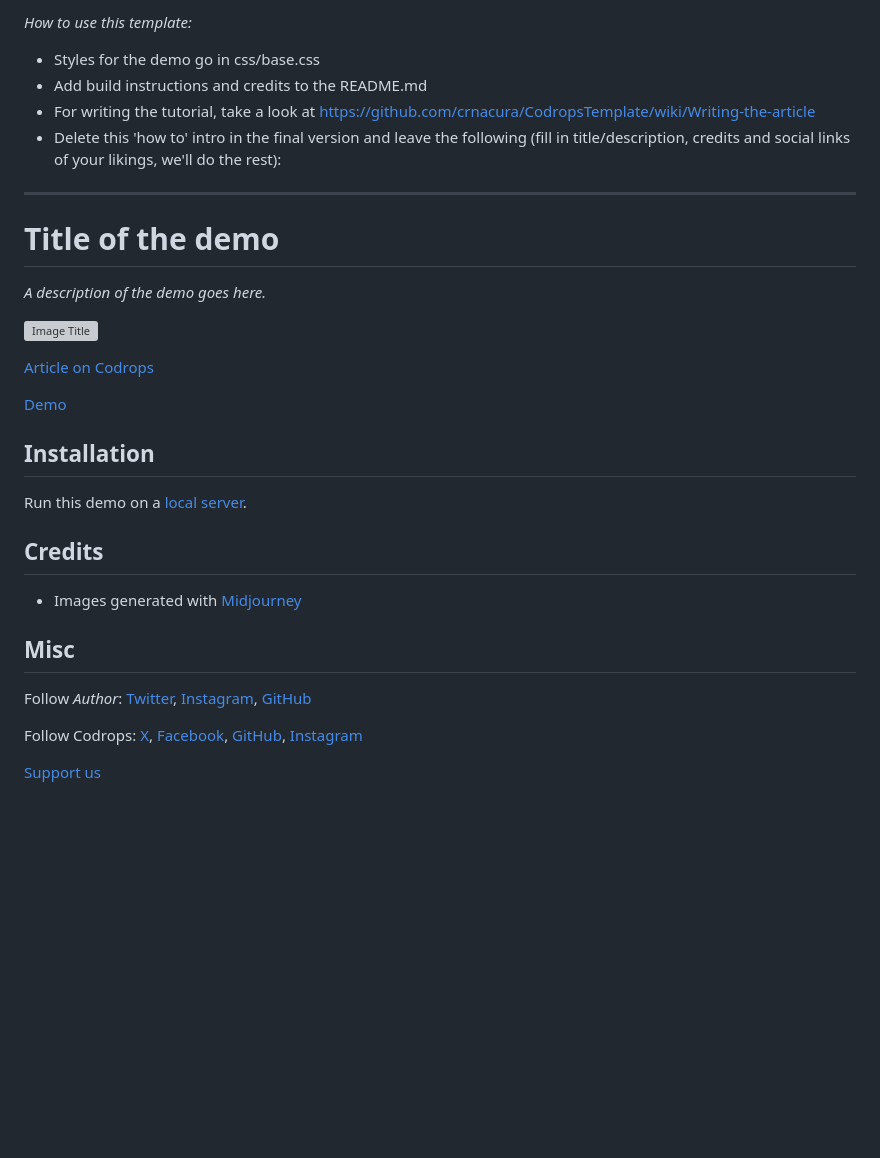
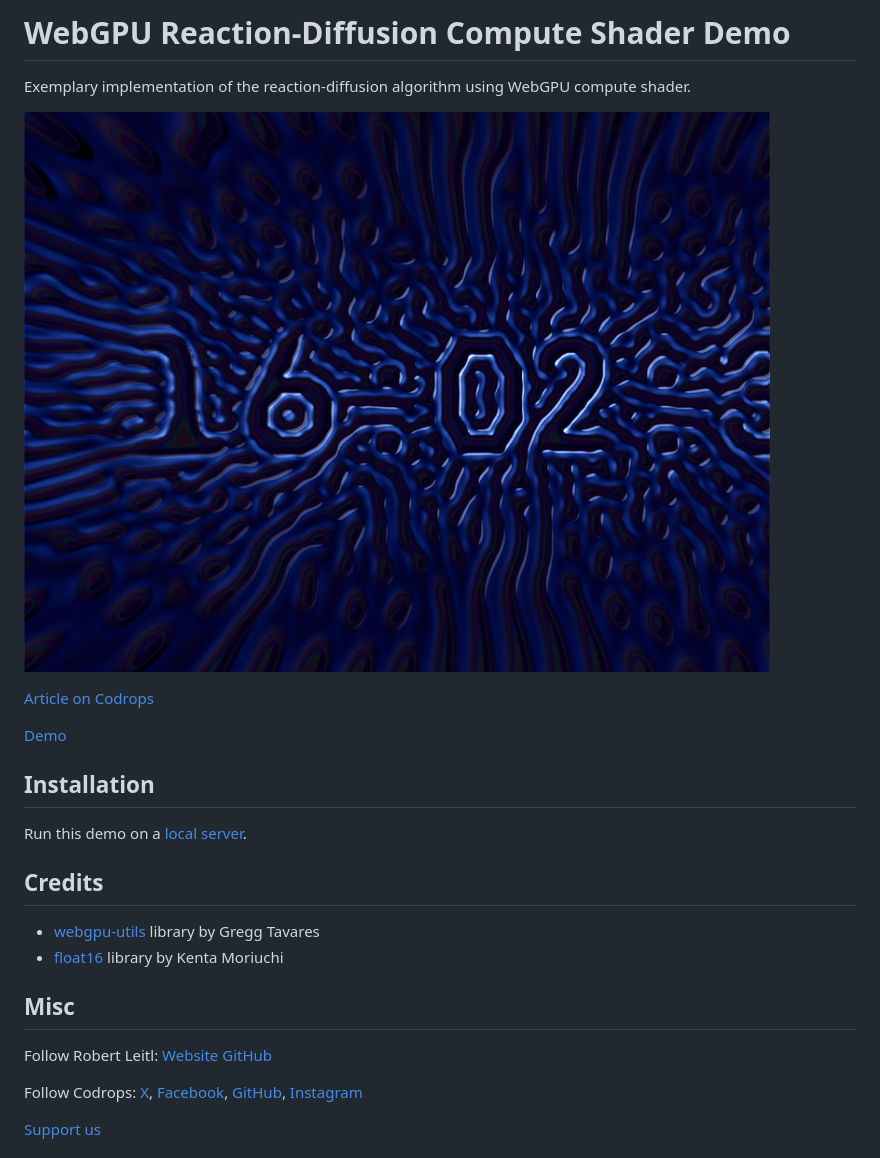
Before and after one commit to robert-leitl/webgpu-reaction-diffusion, a Markdown page: README.md, the part around the change. Rendered like a GitHub page; pictures changed too: cover.jpg (added); blank space fills up the shorter version; grey boxes are pictures that could not be loaded.

Commit message:
add cover; update readme

```diff
--- a/README.md
+++ b/README.md
@@ -1,17 +1,8 @@
-*How to use this template:*
+# WebGPU Reaction-Diffusion Compute Shader Demo
 
-- Styles for the demo go in css/base.css
-- Add build instructions and credits to the README.md
-- For writing the tutorial, take a look at https://github.com/crnacura/CodropsTemplate/wiki/Writing-the-article
-- Delete this 'how to' intro in the final version and leave the following (fill in title/description, credits and social links of your likings, we'll do the rest):
+Exemplary implementation of the reaction-diffusion algorithm using WebGPU compute shader.
 
--------
-
-# Title of the demo
-
-*A description of the demo goes here.*
-
-![Image Title](https://generative-placeholders.glitch.me/image?width=800&height=600")
+![WebGPU reaction-diffusion demo screenshot](https://github.com/robert-leitl/webgpu-reaction-diffusion/blob/main/cover.jpg?raw=true)
 
 [Article on Codrops](https://tympanus.net/codrops/?p=)
 
@@ -23,11 +14,12 @@ Run this demo on a [local server](https://developer.mozilla.org/en-US/docs/Learn
 
 ## Credits
 
-- Images generated with [Midjourney](https://midjourney.com)
+- [webgpu-utils](https://github.com/greggman/webgpu-utils) library by Gregg Tavares
+- [float16](https://github.com/petamoriken/float16) library by Kenta Moriuchi
 
 ## Misc
 
-Follow *Author*: [Twitter](), [Instagram](), [GitHub]()
+Follow Robert Leitl: [Website](https://robert.leitl.dev/) [GitHub](https://github.com/robert-leitl)
 
 Follow Codrops: [X](http://www.X.com/codrops), [Facebook](http://www.facebook.com/codrops), [GitHub](https://github.com/codrops), [Instagram](https://www.instagram.com/codropsss/)
 
```
